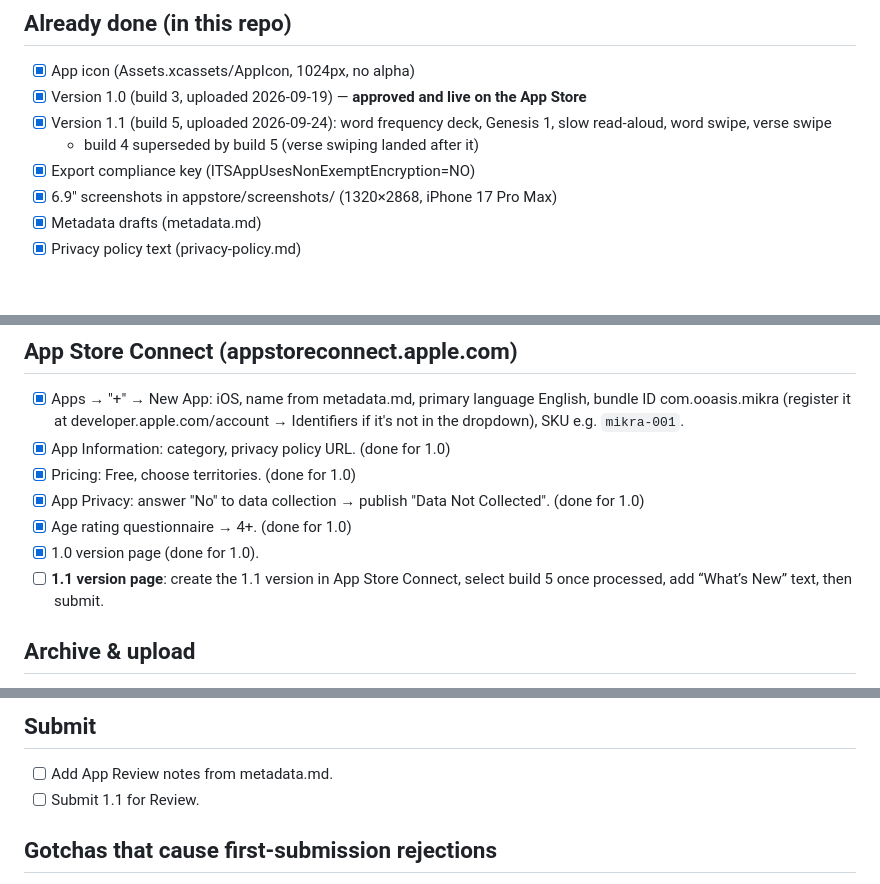
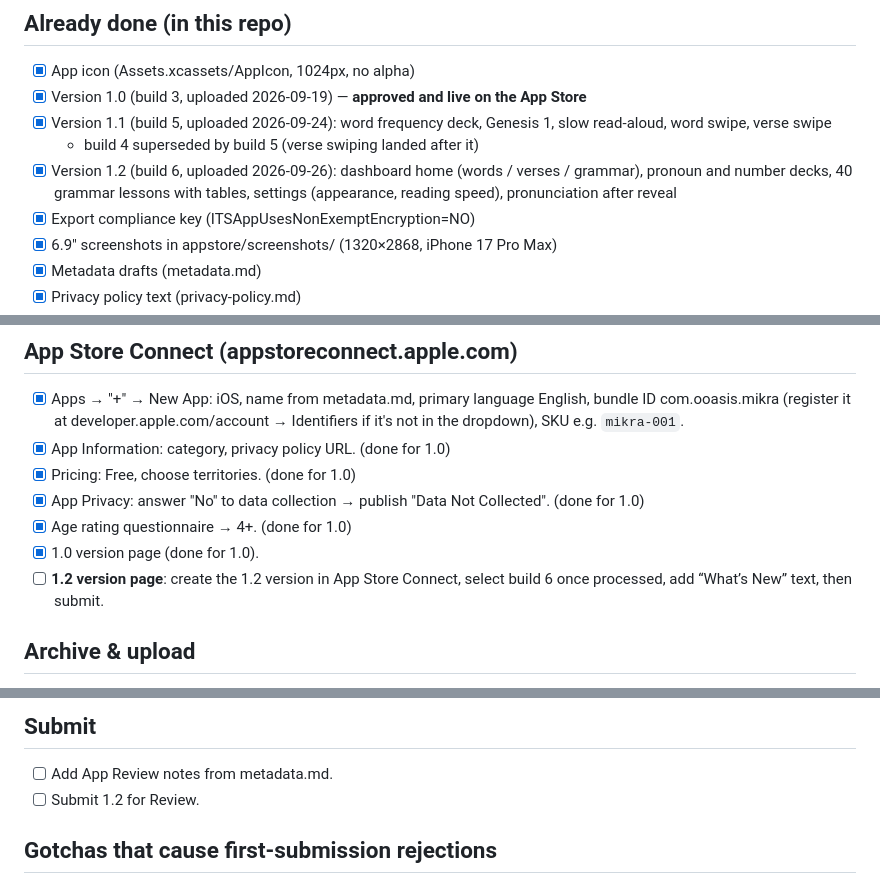
Before and after one commit to ooasis/mikra, a Markdown page: appstore/SUBMISSION.md, 3 parts joined by grey strips. Rendered like a GitHub page; blank space fills up the shorter version.

Commit message:
Record 1.2 build 6 upload

```diff
--- a/appstore/SUBMISSION.md
+++ b/appstore/SUBMISSION.md
@@ -5,6 +5,7 @@
 - [x] Version 1.0 (build 3, uploaded 2026-09-19) — **approved and live on the App Store**
 - [x] Version 1.1 (build 5, uploaded 2026-09-24): word frequency deck, Genesis 1, slow read-aloud, word swipe, verse swipe
   - build 4 superseded by build 5 (verse swiping landed after it)
+- [x] Version 1.2 (build 6, uploaded 2026-09-26): dashboard home (words / verses / grammar), pronoun and number decks, 40 grammar lessons with tables, settings (appearance, reading speed), pronunciation after reveal
 - [x] Export compliance key (ITSAppUsesNonExemptEncryption=NO)
 - [x] 6.9" screenshots in appstore/screenshots/ (1320×2868, iPhone 17 Pro Max)
 - [x] Metadata drafts (metadata.md)
@@ -21,7 +22,7 @@
 - [x] App Privacy: answer "No" to data collection → publish "Data Not Collected".  (done for 1.0)
 - [x] Age rating questionnaire → 4+.  (done for 1.0)
 - [x] 1.0 version page (done for 1.0).
-- [ ] **1.1 version page**: create the 1.1 version in App Store Connect, select build 5 once processed, add “What’s New” text, then submit.
+- [ ] **1.2 version page**: create the 1.2 version in App Store Connect, select build 6 once processed, add “What’s New” text, then submit.
 
 ## Archive & upload
 
@@ -72,7 +73,7 @@ thing by hand; drop the archive in
 
 ## Submit
 - [ ] Add App Review notes from metadata.md.
-- [ ] Submit 1.1 for Review.
+- [ ] Submit 1.2 for Review.
 
 ## Gotchas that cause first-submission rejections
 - Privacy policy URL must load publicly (test in an incognito window).
```
